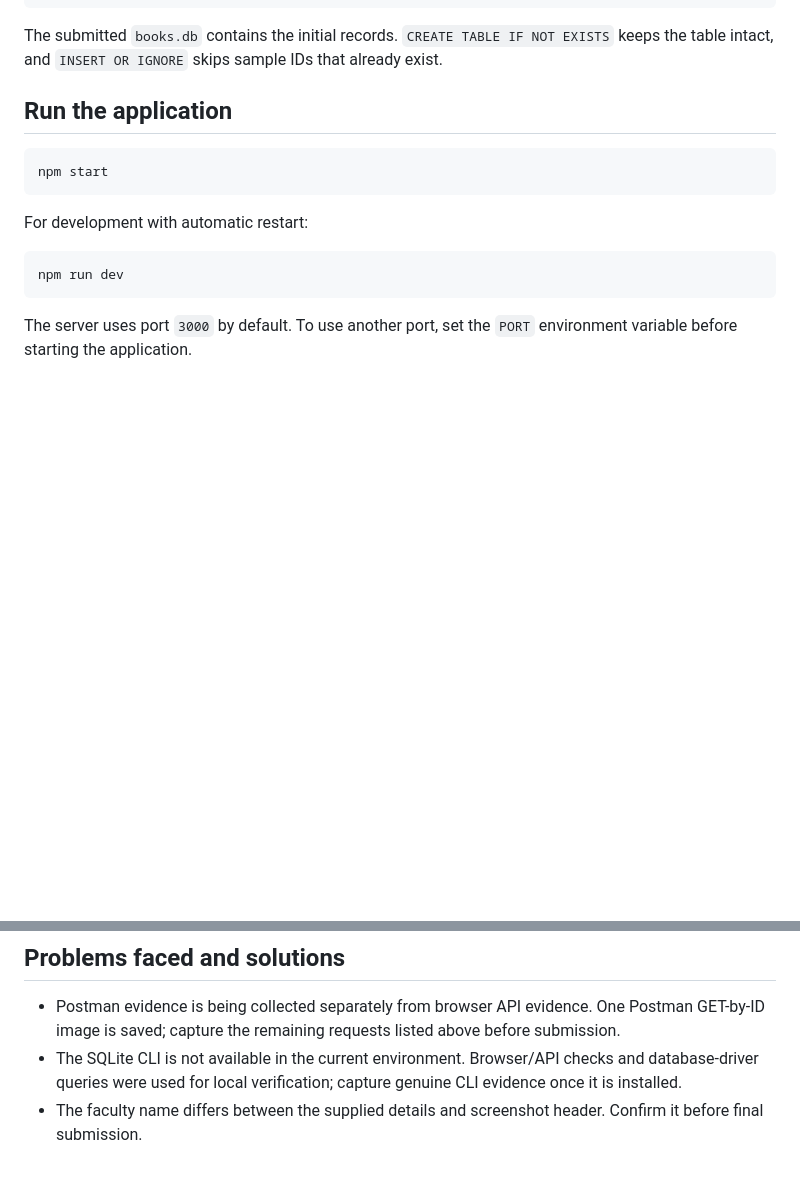
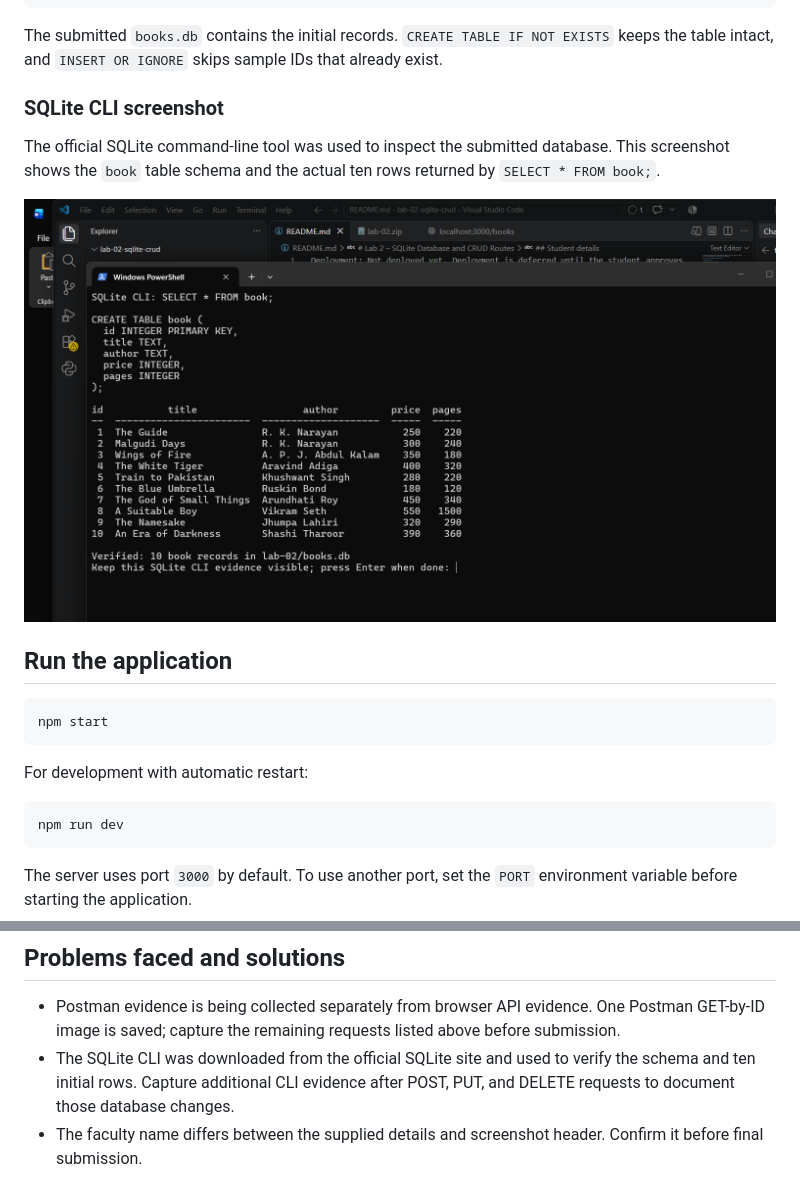
Before and after one commit to durisetivarshini-ux/varshini-duriseti-lab2-bdf, a Markdown page: lab-02/README.md, 2 parts joined by grey strips. Drawn GitHub-style; pictures changed too: lab-02/screenshots/03-sqlite-cli-table-records.png (added); blank space fills up the shorter version.

Commit message:
Add SQLite CLI database screenshot
Co-authored-by: Copilot <223556219+Copilot@users.noreply.github.com>

````diff
--- a/lab-02/README.md
+++ b/lab-02/README.md
@@ -67,6 +67,12 @@ sqlite3 books.db "SELECT * FROM book;"
 ```
 
 The submitted `books.db` contains the initial records. `CREATE TABLE IF NOT EXISTS` keeps the table intact, and `INSERT OR IGNORE` skips sample IDs that already exist.
+
+### SQLite CLI screenshot
+
+The official SQLite command-line tool was used to inspect the submitted database. This screenshot shows the `book` table schema and the actual ten rows returned by `SELECT * FROM book;`.
+
+![SQLite CLI showing the book table schema and all ten records](screenshots/03-sqlite-cli-table-records.png)
 
 ## Run the application
 
@@ -218,7 +224,7 @@ sqlite3 books.db "SELECT * FROM book ORDER BY id;"
 ## Problems faced and solutions
 
 - Postman evidence is being collected separately from browser API evidence. One Postman GET-by-ID image is saved; capture the remaining requests listed above before submission.
-- The SQLite CLI is not available in the current environment. Browser/API checks and database-driver queries were used for local verification; capture genuine CLI evidence once it is installed.
+- The SQLite CLI was downloaded from the official SQLite site and used to verify the schema and ten initial rows. Capture additional CLI evidence after POST, PUT, and DELETE requests to document those database changes.
 - The faculty name differs between the supplied details and screenshot header. Confirm it before final submission.
 
 ## Conclusion
````
